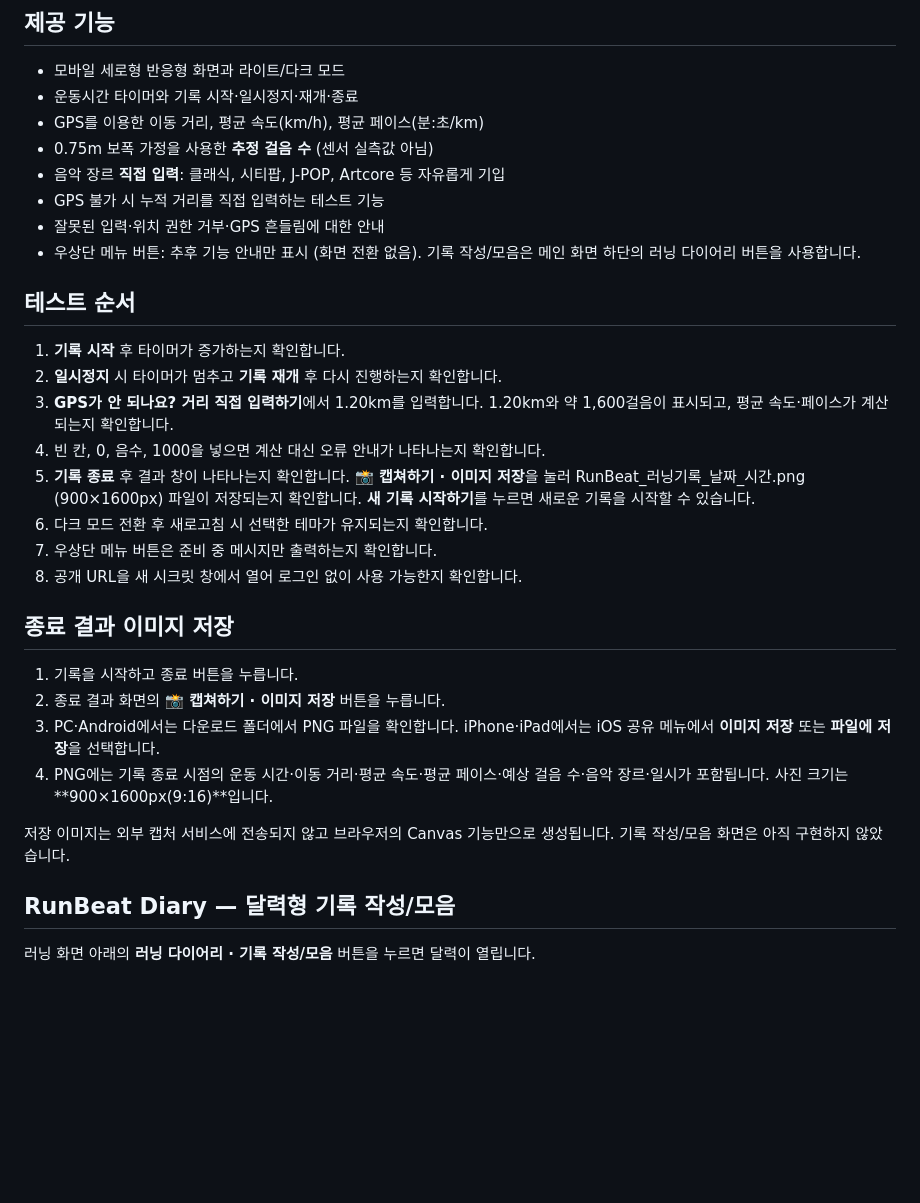
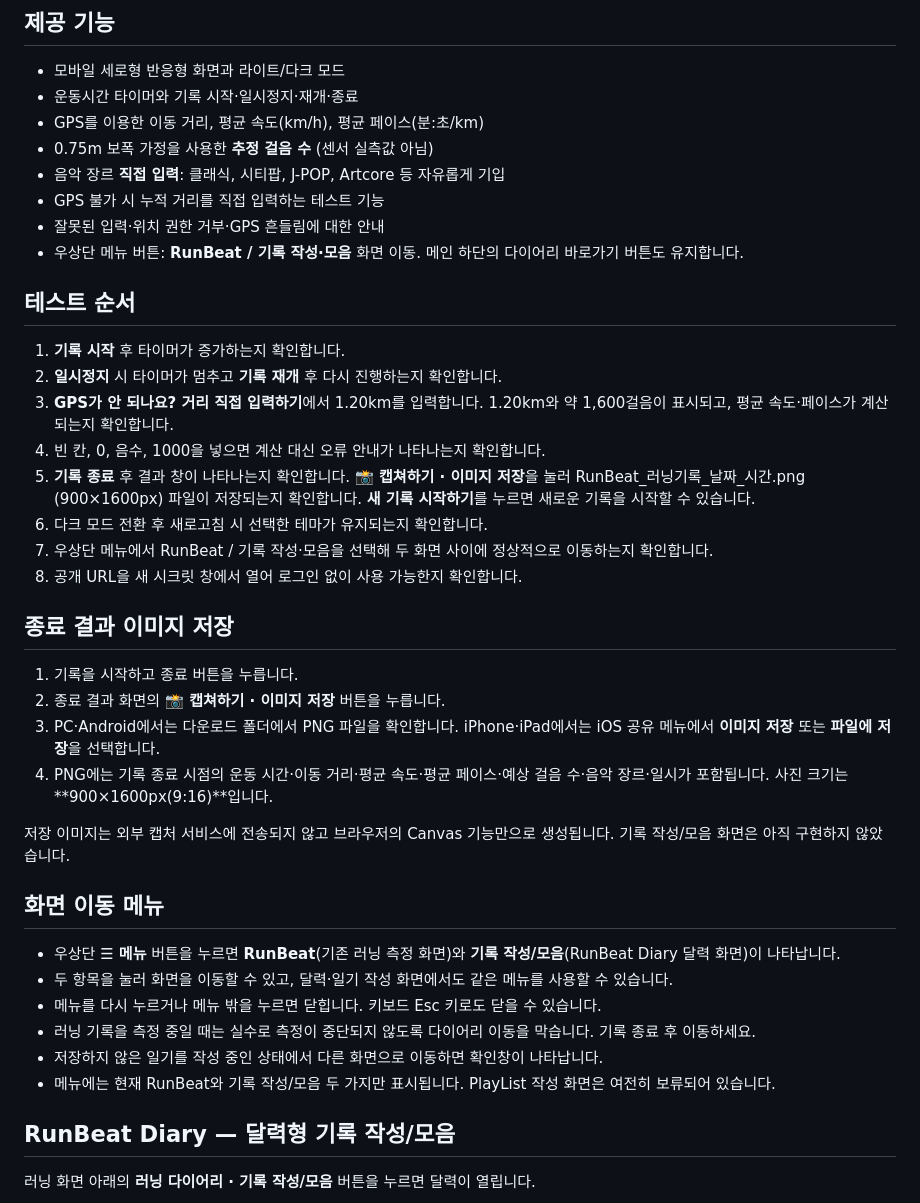
Before and after one commit to hwangyunjeong72/RunBeat, a Markdown page: README.md, the part around the change. GitHub-like rendering; blank space fills up the shorter version.

Commit message:
Document two-page menu navigation and safety behavior

```diff
--- a/README.md
+++ b/README.md
@@ -19,7 +19,7 @@ GPS는 HTTPS 또는 localhost에서 사용 가능하며, 파일 직접 열기에
 - 음악 장르 **직접 입력**: 클래식, 시티팝, J-POP, Artcore 등 자유롭게 기입
 - GPS 불가 시 누적 거리를 직접 입력하는 테스트 기능
 - 잘못된 입력·위치 권한 거부·GPS 흔들림에 대한 안내
-- 우상단 메뉴 버튼: 추후 기능 안내만 표시 (화면 전환 없음). 기록 작성/모음은 메인 화면 하단의 러닝 다이어리 버튼을 사용합니다.
+- 우상단 메뉴 버튼: **RunBeat / 기록 작성·모음** 화면 이동. 메인 하단의 다이어리 바로가기 버튼도 유지합니다.
 
 ## 테스트 순서
 1. **기록 시작** 후 타이머가 증가하는지 확인합니다.
@@ -28,7 +28,7 @@ GPS는 HTTPS 또는 localhost에서 사용 가능하며, 파일 직접 열기에
 4. 빈 칸, 0, 음수, 1000을 넣으면 계산 대신 오류 안내가 나타나는지 확인합니다.
 5. **기록 종료** 후 결과 창이 나타나는지 확인합니다. **📸 캡쳐하기 · 이미지 저장**을 눌러 RunBeat_러닝기록_날짜_시간.png (900×1600px) 파일이 저장되는지 확인합니다. **새 기록 시작하기**를 누르면 새로운 기록을 시작할 수 있습니다.
 6. 다크 모드 전환 후 새로고침 시 선택한 테마가 유지되는지 확인합니다.
-7. 우상단 메뉴 버튼은 준비 중 메시지만 출력하는지 확인합니다.
+7. 우상단 메뉴에서 RunBeat / 기록 작성·모음을 선택해 두 화면 사이에 정상적으로 이동하는지 확인합니다.
 8. 공개 URL을 새 시크릿 창에서 열어 로그인 없이 사용 가능한지 확인합니다.
 
 ## 종료 결과 이미지 저장
@@ -39,6 +39,14 @@ GPS는 HTTPS 또는 localhost에서 사용 가능하며, 파일 직접 열기에
 
 저장 이미지는 외부 캡처 서비스에 전송되지 않고 브라우저의 Canvas 기능만으로 생성됩니다. 기록 작성/모음 화면은 아직 구현하지 않았습니다.
 
+## 화면 이동 메뉴
+
+- 우상단 **☰ 메뉴** 버튼을 누르면 **RunBeat**(기존 러닝 측정 화면)와 **기록 작성/모음**(RunBeat Diary 달력 화면)이 나타납니다.
+- 두 항목을 눌러 화면을 이동할 수 있고, 달력·일기 작성 화면에서도 같은 메뉴를 사용할 수 있습니다.
+- 메뉴를 다시 누르거나 메뉴 밖을 누르면 닫힙니다. 키보드 Esc 키로도 닫을 수 있습니다.
+- 러닝 기록을 측정 중일 때는 실수로 측정이 중단되지 않도록 다이어리 이동을 막습니다. 기록 종료 후 이동하세요.
+- 저장하지 않은 일기를 작성 중인 상태에서 다른 화면으로 이동하면 확인창이 나타납니다.
+- 메뉴에는 현재 RunBeat와 기록 작성/모음 두 가지만 표시됩니다. PlayList 작성 화면은 여전히 보류되어 있습니다.
 ## RunBeat Diary — 달력형 기록 작성/모음
 
 러닝 화면 아래의 **러닝 다이어리 · 기록 작성/모음** 버튼을 누르면 달력이 열립니다.
```
